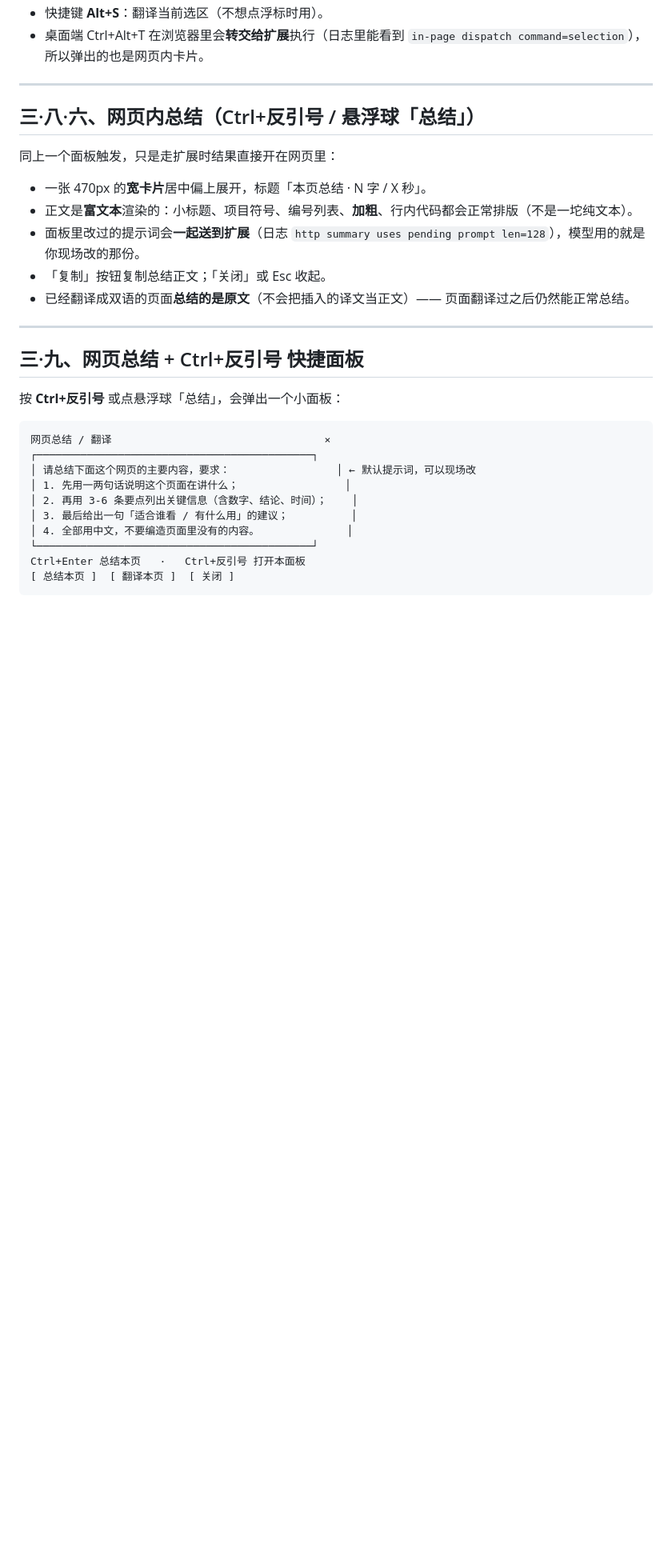
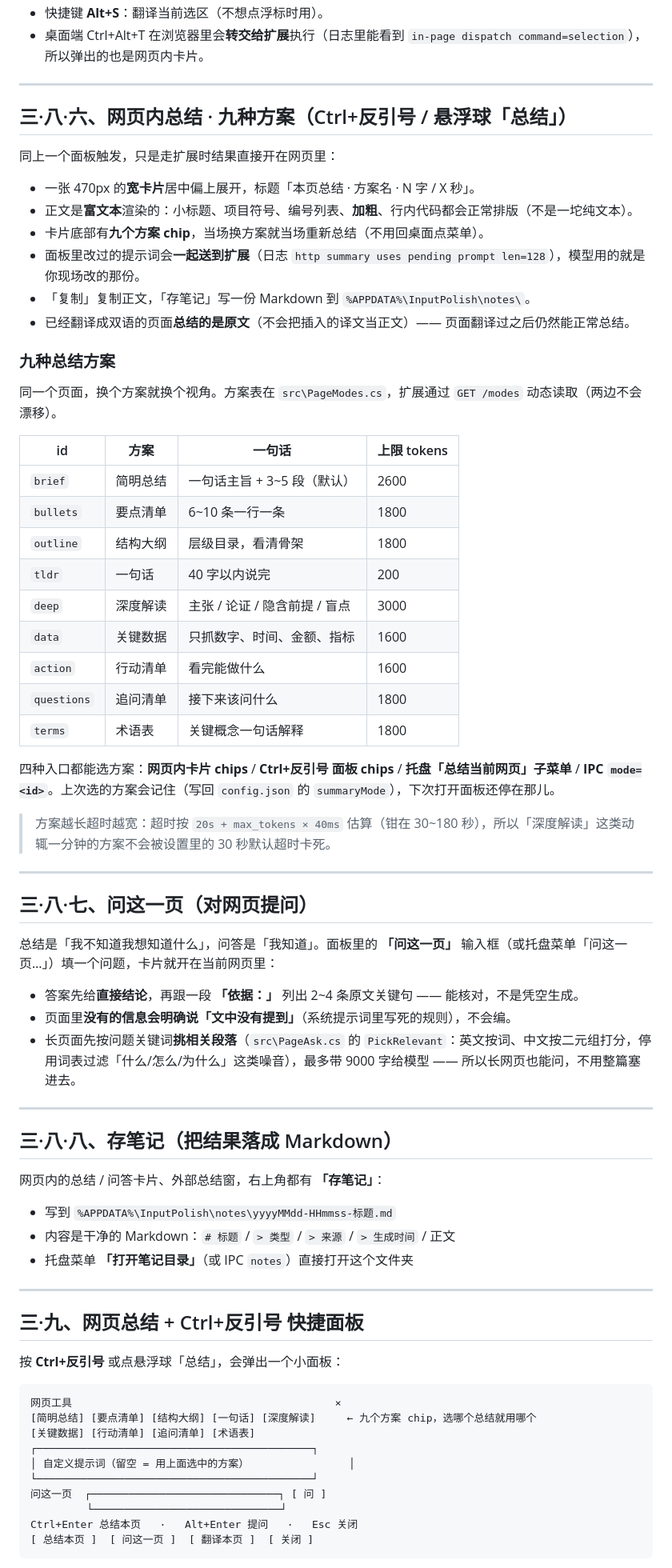
Before and after one commit to joken007/InputPolish, a Markdown page: README.md, the part around one of its changes. Shown at 80% size. Rendered like a GitHub page; blank space fills up the shorter version.

````diff
--- a/README.md
+++ b/README.md
@@ -179,15 +181,56 @@ Most people, when writing a draft, focus on ...    ← 黑色：译文
 
 ---
 
-## 三·八·六、网页内总结（Ctrl+反引号 / 悬浮球「总结」）
+## 三·八·六、网页内总结 · 九种方案（Ctrl+反引号 / 悬浮球「总结」）
 
 同上一个面板触发，只是走扩展时结果直接开在网页里：
 
-- 一张 470px 的**宽卡片**居中偏上展开，标题「本页总结 · N 字 / X 秒」。
+- 一张 470px 的**宽卡片**居中偏上展开，标题「本页总结 · 方案名 · N 字 / X 秒」。
 - 正文是**富文本**渲染的：小标题、项目符号、编号列表、**加粗**、行内代码都会正常排版（不是一坨纯文本）。
+- 卡片底部有**九个方案 chip**，当场换方案就当场重新总结（不用回桌面点菜单）。
 - 面板里改过的提示词会**一起送到扩展**（日志 `http summary uses pending prompt len=128`），模型用的就是你现场改的那份。
-- 「复制」按钮复制总结正文；「关闭」或 Esc 收起。
+- 「复制」复制正文，「存笔记」写一份 Markdown 到 `%APPDATA%\InputPolish\notes\`。
 - 已经翻译成双语的页面**总结的是原文**（不会把插入的译文当正文）—— 页面翻译过之后仍然能正常总结。
+
+### 九种总结方案
+
+同一个页面，换个方案就换个视角。方案表在 `src\PageModes.cs`，扩展通过 `GET /modes` 动态读取（两边不会漂移）。
+
+| id | 方案 | 一句话 | 上限 tokens |
+| --- | --- | --- | --- |
+| `brief` | 简明总结 | 一句话主旨 + 3~5 段（默认） | 2600 |
+| `bullets` | 要点清单 | 6~10 条一行一条 | 1800 |
+| `outline` | 结构大纲 | 层级目录，看清骨架 | 1800 |
+| `tldr` | 一句话 | 40 字以内说完 | 200 |
+| `deep` | 深度解读 | 主张 / 论证 / 隐含前提 / 盲点 | 3000 |
+| `data` | 关键数据 | 只抓数字、时间、金额、指标 | 1600 |
+| `action` | 行动清单 | 看完能做什么 | 1600 |
+| `questions` | 追问清单 | 接下来该问什么 | 1800 |
+| `terms` | 术语表 | 关键概念一句话解释 | 1800 |
+
+四种入口都能选方案：**网页内卡片 chips** / **Ctrl+反引号 面板 chips** / **托盘「总结当前网页」子菜单** / **IPC `mode=<id>`**。上次选的方案会记住（写回 `config.json` 的 `summaryMode`），下次打开面板还停在那儿。
+
+> 方案越长超时越宽：超时按 `20s + max_tokens × 40ms` 估算（钳在 30~180 秒），所以「深度解读」这类动辄一分钟的方案不会被设置里的 30 秒默认超时卡死。
+
+---
+
+## 三·八·七、问这一页（对网页提问）
+
+总结是「我不知道我想知道什么」，问答是「我知道」。面板里的 **「问这一页」** 输入框（或托盘菜单「问这一页…」）填一个问题，卡片就开在当前网页里：
+
+- 答案先给**直接结论**，再跟一段 **「依据：」** 列出 2~4 条原文关键句 —— 能核对，不是凭空生成。
+- 页面里**没有的信息会明确说「文中没有提到」**（系统提示词里写死的规则），不会编。
+- 长页面先按问题关键词**挑相关段落**（`src\PageAsk.cs` 的 `PickRelevant`：英文按词、中文按二元组打分，停用词表过滤「什么/怎么/为什么」这类噪音），最多带 9000 字给模型 —— 所以长网页也能问，不用整篇塞进去。
+
+---
+
+## 三·八·八、存笔记（把结果落成 Markdown）
+
+网页内的总结 / 问答卡片、外部总结窗，右上角都有 **「存笔记」**：
+
+- 写到 `%APPDATA%\InputPolish\notes\yyyyMMdd-HHmmss-标题.md`
+- 内容是干净的 Markdown：`# 标题` / `> 类型` / `> 来源` / `> 生成时间` / 正文
+- 托盘菜单 **「打开笔记目录」**（或 IPC `notes`）直接打开这个文件夹
 
 ---
 
@@ -196,15 +239,15 @@ Most people, when writing a draft, focus on ...    ← 黑色：译文
 按 **Ctrl+反引号** 或点悬浮球「总结」，会弹出一个小面板：
 
 ```
-网页总结 / 翻译                                  ×
+网页工具                                          ×
+[简明总结] [要点清单] [结构大纲] [一句话] [深度解读]     ← 九个方案 chip，选哪个总结就用哪个
+[关键数据] [行动清单] [追问清单] [术语表]
 ┌────────────────────────────────────────────┐
-│ 请总结下面这个网页的主要内容，要求：                 │ ← 默认提示词，可以现场改
-│ 1. 先用一两句话说明这个页面在讲什么；                 │
-│ 2. 再用 3-6 条要点列出关键信息（含数字、结论、时间）；    │
-│ 3. 最后给出一句「适合谁看 / 有什么用」的建议；          │
-│ 4. 全部用中文，不要编造页面里没有的内容。              │
+│ 自定义提示词（留空 = 用上面选中的方案）                │
 └────────────────────────────────────────────┘
-Ctrl+Enter 总结本页   ·   Ctrl+反引号 打开本面板
-[ 总结本页 ]  [ 翻译本页 ]  [ 关闭 ]
+问这一页  ┌──────────────────────────────┐ [ 问 ]
+         └──────────────────────────────┘
+Ctrl+Enter 总结本页   ·   Alt+Enter 提问   ·   Esc 关闭
+[ 总结本页 ]  [ 问这一页 ]  [ 翻译本页 ]  [ 关闭 ]
 ```
 
````
Also changed, not shown: other parts of README.md (+24 -14 lines), assets/screenshots/inpage-summary-modes.png (added), assets/screenshots/inpage-summary.png, assets/screenshots/quick-panel.png, 16 other files.
